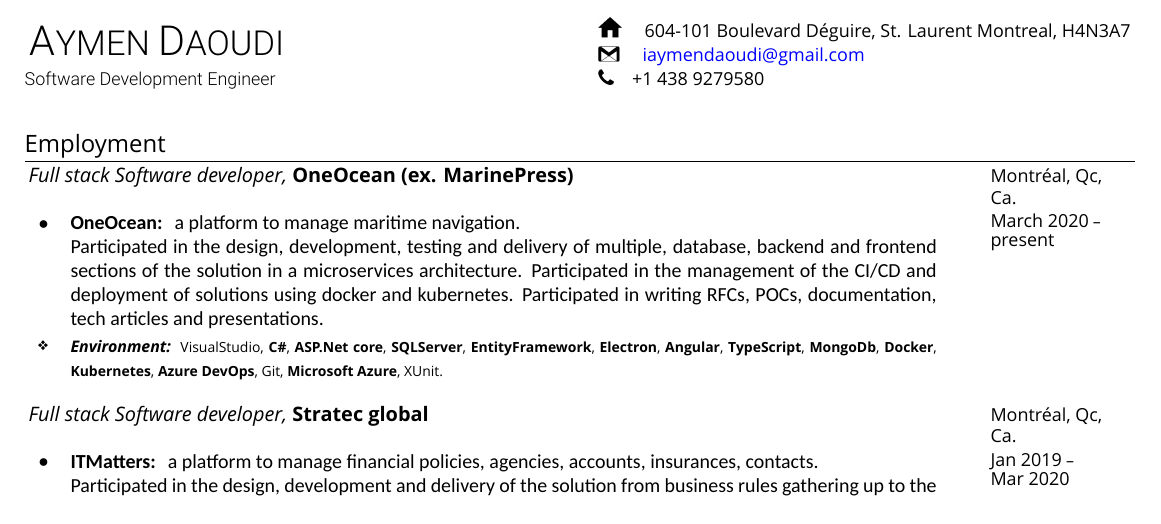
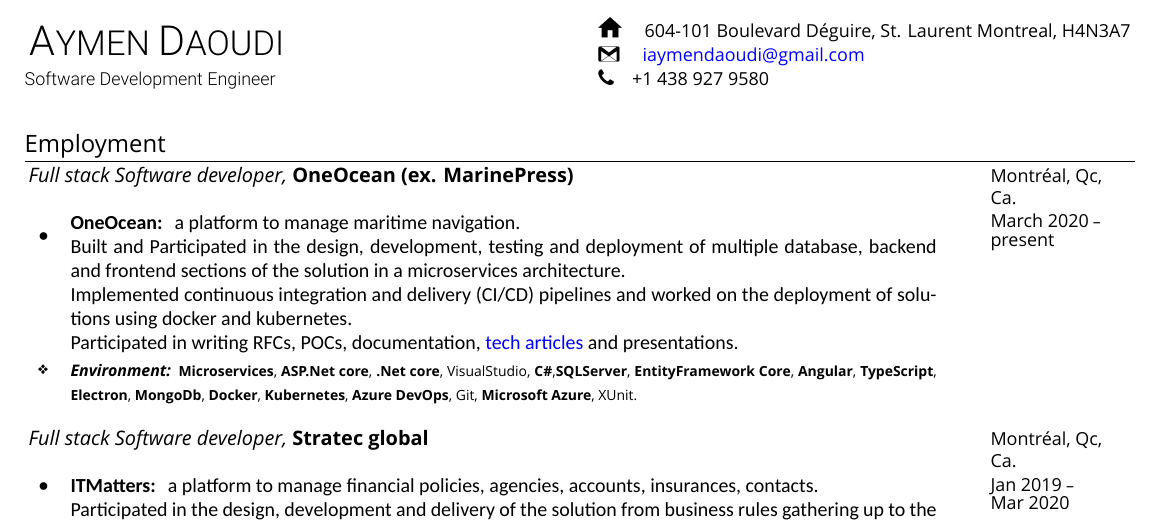
Before and after one commit to AymenDaoudi/Resume, a LaTeX CV (resume.tex, which reads Parts/Heading.tex, Parts/Sections/Employment.tex): part of page 1 of 2, cut so that both start at the same text. Compiled offline with XeLaTeX; a missing font is replaced by an installed copy or a similar font.

Commit message:
Updated OneOcean exp

```diff
--- a/Parts/Heading.tex
+++ b/Parts/Heading.tex
@@ -2,6 +2,6 @@
     \begin{tabular*}{\textwidth}{l@{\extracolsep{\fill}}l}
       \multirow{2}{*}{\Name{\huge A\LARGE YMEN \huge D\LARGE AOUDI}} & \Addresse{\quad 604-101 Boulevard Déguire, St. Laurent Montreal, H4N3A7} \\
                                                                      & \EmailAddresse{\quad \href{mailto:iaymendaoudi@gmail.com}{iaymendaoudi@gmail.com}} \\
-      \RoleDescription{Software Development Engineer}                & \PhoneNumbers{\quad +1 438 9279580}{}
+      \RoleDescription{Software Development Engineer}                & \PhoneNumbers{\quad +1 438 927 9580}{}
     \end{tabular*}
 \end{table}
--- a/Parts/Sections/Employment.tex
+++ b/Parts/Sections/Employment.tex
@@ -8,15 +8,17 @@
         \resumeItem
           {OneOcean} {a platform to manage maritime navigation.
 
-          Participated in the design, development, testing and delivery of multiple, database, backend and frontend sections of the solution
-          in a microservices architecture.
-          Participated in the management of the CI/CD and deployment of solutions using docker and kubernetes.
-          Participated in writing RFCs, POCs, documentation, tech articles and presentations.
+          Built and Participated in the design, development, testing and deployment of multiple database, backend and frontend
+          sections of the solution in a microservices architecture.
+
+          Implemented continuous integration and delivery (CI/CD) pipelines and worked on the deployment of solutions using
+          docker and kubernetes.
+
+          Participated in writing RFCs, POCs, documentation, \href{https://medium.com/oneoceangroup/publishing-and-consuming-debugging-symbols-for-net-core-library-d0e831f5862}{tech articles} and presentations.
           }
         \renewcommand{\labelitemii}{\scriptsize \raisebox{.25cm}{\ding{118}}}
-        \environment{VisualStudio, \textbf{C\#}, \textbf{ASP.Net core}, \textbf{SQLServer}, \textbf{EntityFramework},
-        \textbf{Electron}, \textbf{Angular}, \textbf{TypeScript}, \textbf{MongoDb},
-        \textbf{Docker}, \textbf{Kubernetes}, \textbf{Azure DevOps}, Git, \textbf{Microsoft Azure}, XUnit.}
+        \environment{\textbf{Microservices}, \textbf{ASP.Net core}, \textbf{.Net core}, VisualStudio, \textbf{C\#},\textbf{SQLServer}, \textbf{EntityFramework Core},
+        \textbf{Angular}, \textbf{TypeScript}, \textbf{Electron}, \textbf{MongoDb}, \textbf{Docker}, \textbf{Kubernetes}, \textbf{Azure DevOps}, Git, \textbf{Microsoft Azure}, XUnit.}
       \resumeItemListEnd
 
     \resumeSubheading
```
Also changed, not shown: resume.tex (+0 -1 lines), resume.pdf.
